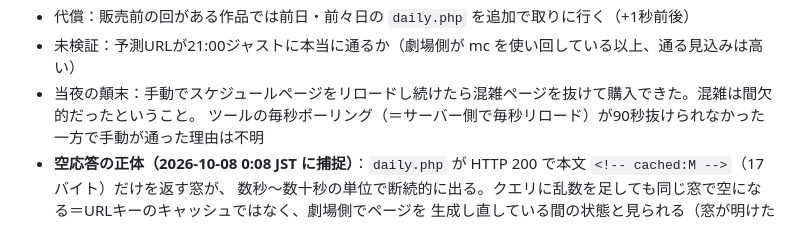
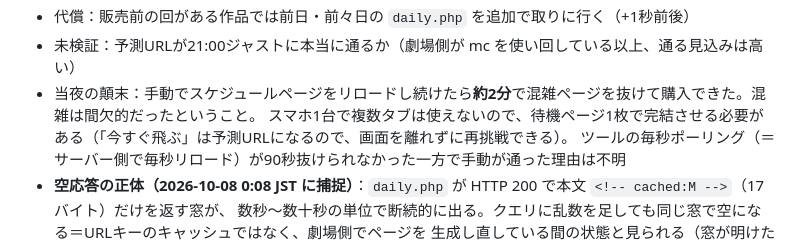
Before and after one commit to bassey-sh/cinema-jump, a Markdown page: README.md, the part around the change. Drawn GitHub-style.

Commit message:
README: 手動リロードで通るまで約2分・スマホ1台前提を記録
Co-Authored-By: Claude Fable 5.1 <noreply@anthropic.com>

```diff
--- a/README.md
+++ b/README.md
@@ -334,7 +334,8 @@ UIでは「予測URLコピー」として出る。
 - 予測が出ないのは「まだどの日も販売されていない新作」。その場合は従来どおり mc の出現を待つしかない
 - 代償：販売前の回がある作品では前日・前々日の `daily.php` を追加で取りに行く（+1秒前後）
 - 未検証：予測URLが21:00ジャストに本当に通るか（劇場側が mc を使い回している以上、通る見込みは高い）
-- 当夜の顛末：手動でスケジュールページをリロードし続けたら混雑ページを抜けて購入できた。混雑は間欠的だったということ。
+- 当夜の顛末：手動でスケジュールページをリロードし続けたら**約2分**で混雑ページを抜けて購入できた。混雑は間欠的だったということ。
+  スマホ1台で複数タブは使えないので、待機ページ1枚で完結させる必要がある（「今すぐ飛ぶ」は予測URLになるので、画面を離れずに再挑戦できる）。
   ツールの毎秒ポーリング（＝サーバー側で毎秒リロード）が90秒抜けられなかった一方で手動が通った理由は不明
 - **空応答の正体（2026-10-08 0:08 JST に捕捉）**：`daily.php` が HTTP 200 で本文 `<!-- cached:M -->`（17バイト）だけを返す窓が、
   数秒〜数十秒の単位で断続的に出る。クエリに乱数を足しても同じ窓で空になる＝URLキーのキャッシュではなく、劇場側でページを
```
